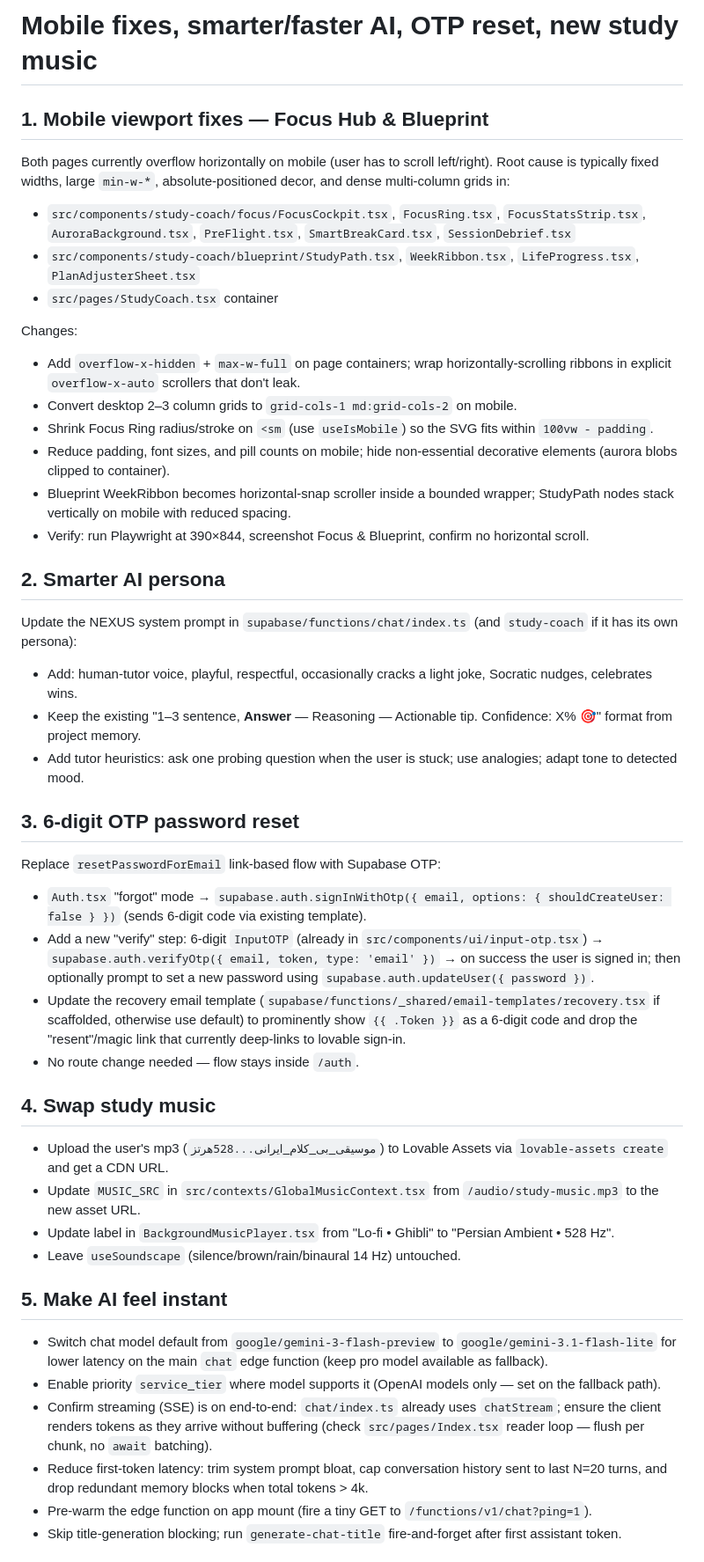
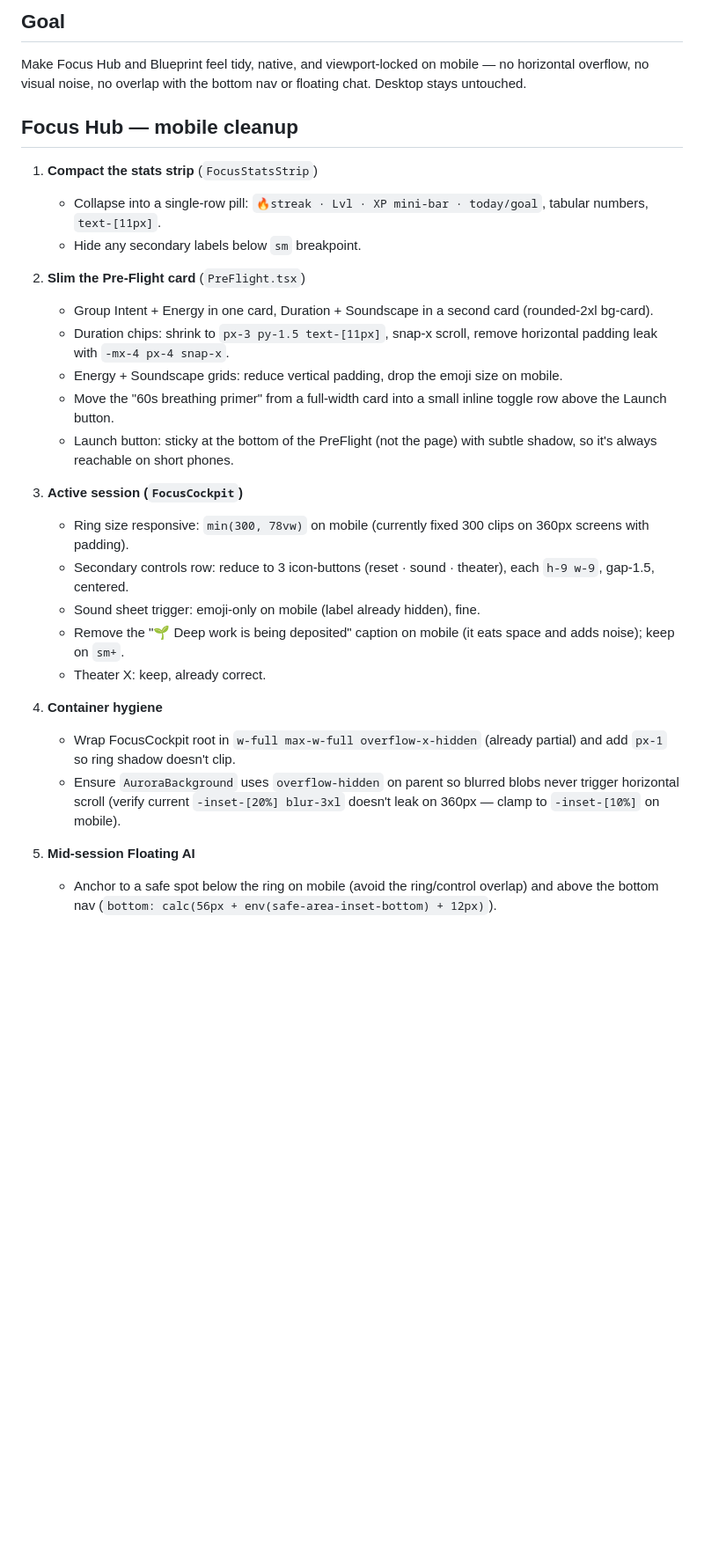
Before and after one commit to Masoud-Salik/nexus-create-world, a Markdown page: .lovable/plan.md, the part around one of its changes. Shown at 88% size. GitHub-like rendering; blank space fills up the shorter version.

Commit message:
Changes
Co-authored-by: Masoud-Salik <215335438+Masoud-Salik@users.noreply.github.com>

```diff
--- a/.lovable/plan.md
+++ b/.lovable/plan.md
@@ -1,43 +1,30 @@
-# Mobile fixes, smarter/faster AI, OTP reset, new study music
+## Goal
+Make Focus Hub and Blueprint feel tidy, native, and viewport-locked on mobile — no horizontal overflow, no visual noise, no overlap with the bottom nav or floating chat. Desktop stays untouched.
 
-## 1. Mobile viewport fixes — Focus Hub & Blueprint
-Both pages currently overflow horizontally on mobile (user has to scroll left/right). Root cause is typically fixed widths, large `min-w-*`, absolute-positioned decor, and dense multi-column grids in:
-- `src/components/study-coach/focus/FocusCockpit.tsx`, `FocusRing.tsx`, `FocusStatsStrip.tsx`, `AuroraBackground.tsx`, `PreFlight.tsx`, `SmartBreakCard.tsx`, `SessionDebrief.tsx`
-- `src/components/study-coach/blueprint/StudyPath.tsx`, `WeekRibbon.tsx`, `LifeProgress.tsx`, `PlanAdjusterSheet.tsx`
-- `src/pages/StudyCoach.tsx` container
+## Focus Hub — mobile cleanup
 
-Changes:
-- Add `overflow-x-hidden` + `max-w-full` on page containers; wrap horizontally-scrolling ribbons in explicit `overflow-x-auto` scrollers that don't leak.
-- Convert desktop 2–3 column grids to `grid-cols-1 md:grid-cols-2` on mobile.
-- Shrink Focus Ring radius/stroke on `<sm` (use `useIsMobile`) so the SVG fits within `100vw - padding`.
-- Reduce padding, font sizes, and pill counts on mobile; hide non-essential decorative elements (aurora blobs clipped to container).
-- Blueprint WeekRibbon becomes horizontal-snap scroller inside a bounded wrapper; StudyPath nodes stack vertically on mobile with reduced spacing.
-- Verify: run Playwright at 390×844, screenshot Focus & Blueprint, confirm no horizontal scroll.
+1. **Compact the stats strip** (`FocusStatsStrip`)
+   - Collapse into a single-row pill: `🔥streak · Lvl · XP mini-bar · today/goal`, tabular numbers, `text-[11px]`.
+   - Hide any secondary labels below `sm` breakpoint.
 
-## 2. Smarter AI persona
-Update the NEXUS system prompt in `supabase/functions/chat/index.ts` (and `study-coach` if it has its own persona):
-- Add: human-tutor voice, playful, respectful, occasionally cracks a light joke, Socratic nudges, celebrates wins.
-- Keep the existing "1–3 sentence, **Answer** — Reasoning — Actionable tip. Confidence: X% 🎯" format from project memory.
-- Add tutor heuristics: ask one probing question when the user is stuck; use analogies; adapt tone to detected mood.
+2. **Slim the Pre-Flight card** (`PreFlight.tsx`)
+   - Group Intent + Energy in one card, Duration + Soundscape in a second card (rounded-2xl bg-card).
+   - Duration chips: shrink to `px-3 py-1.5 text-[11px]`, snap-x scroll, remove horizontal padding leak with `-mx-4 px-4 snap-x`.
+   - Energy + Soundscape grids: reduce vertical padding, drop the emoji size on mobile.
+   - Move the "60s breathing primer" from a full-width card into a small inline toggle row above the Launch button.
+   - Launch button: sticky at the bottom of the PreFlight (not the page) with subtle shadow, so it's always reachable on short phones.
 
-## 3. 6-digit OTP password reset
-Replace `resetPasswordForEmail` link-based flow with Supabase OTP:
-- `Auth.tsx` "forgot" mode → `supabase.auth.signInWithOtp({ email, options: { shouldCreateUser: false } })` (sends 6-digit code via existing template).
-- Add a new "verify" step: 6-digit `InputOTP` (already in `src/components/ui/input-otp.tsx`) → `supabase.auth.verifyOtp({ email, token, type: 'email' })` → on success the user is signed in; then optionally prompt to set a new password using `supabase.auth.updateUser({ password })`.
-- Update the recovery email template (`supabase/functions/_shared/email-templates/recovery.tsx` if scaffolded, otherwise use default) to prominently show `{{ .Token }}` as a 6-digit code and drop the "resent"/magic link that currently deep-links to lovable sign-in.
-- No route change needed — flow stays inside `/auth`.
+3. **Active session (`FocusCockpit`)**
+   - Ring size responsive: `min(300, 78vw)` on mobile (currently fixed 300 clips on 360px screens with padding).
+   - Secondary controls row: reduce to 3 icon-buttons (reset · sound · theater), each `h-9 w-9`, gap-1.5, centered.
+   - Sound sheet trigger: emoji-only on mobile (label already hidden), fine.
+   - Remove the "🌱 Deep work is being deposited" caption on mobile (it eats space and adds noise); keep on `sm+`.
+   - Theater X: keep, already correct.
 
-## 4. Swap study music
-- Upload the user's mp3 (`موسیقی_بی_کلام_ایرانی...528هرتز`) to Lovable Assets via `lovable-assets create` and get a CDN URL.
-- Update `MUSIC_SRC` in `src/contexts/GlobalMusicContext.tsx` from `/audio/study-music.mp3` to the new asset URL.
-- Update label in `BackgroundMusicPlayer.tsx` from "Lo-fi • Ghibli" to "Persian Ambient • 528 Hz".
-- Leave `useSoundscape` (silence/brown/rain/binaural 14 Hz) untouched.
+4. **Container hygiene**
+   - Wrap FocusCockpit root in `w-full max-w-full overflow-x-hidden` (already partial) and add `px-1` so ring shadow doesn't clip.
+   - Ensure `AuroraBackground` uses `overflow-hidden` on parent so blurred blobs never trigger horizontal scroll (verify current `-inset-[20%] blur-3xl` doesn't leak on 360px — clamp to `-inset-[10%]` on mobile).
 
-## 5. Make AI feel instant
-- Switch chat model default from `google/gemini-3-flash-preview` to `google/gemini-3.1-flash-lite` for lower latency on the main `chat` edge function (keep pro model available as fallback).
-- Enable priority `service_tier` where model supports it (OpenAI models only — set on the fallback path).
-- Confirm streaming (SSE) is on end-to-end: `chat/index.ts` already uses `chatStream`; ensure the client renders tokens as they arrive without buffering (check `src/pages/Index.tsx` reader loop — flush per chunk, no `await` batching).
-- Reduce first-token latency: trim system prompt bloat, cap conversation history sent to last N=20 turns, and drop redundant memory blocks when total tokens > 4k.
-- Pre-warm the edge function on app mount (fire a tiny GET to `/functions/v1/chat?ping=1`).
-- Skip title-generation blocking; run `generate-chat-title` fire-and-forget after first assistant token.
+5. **Mid-session Floating AI**
+   - Anchor to a safe spot below the ring on mobile (avoid the ring/control overlap) and above the bottom nav (`bottom: calc(56px + env(safe-area-inset-bottom) + 12px)`).
 
```
Also changed, not shown: other parts of .lovable/plan.md (+47 -7 lines).
